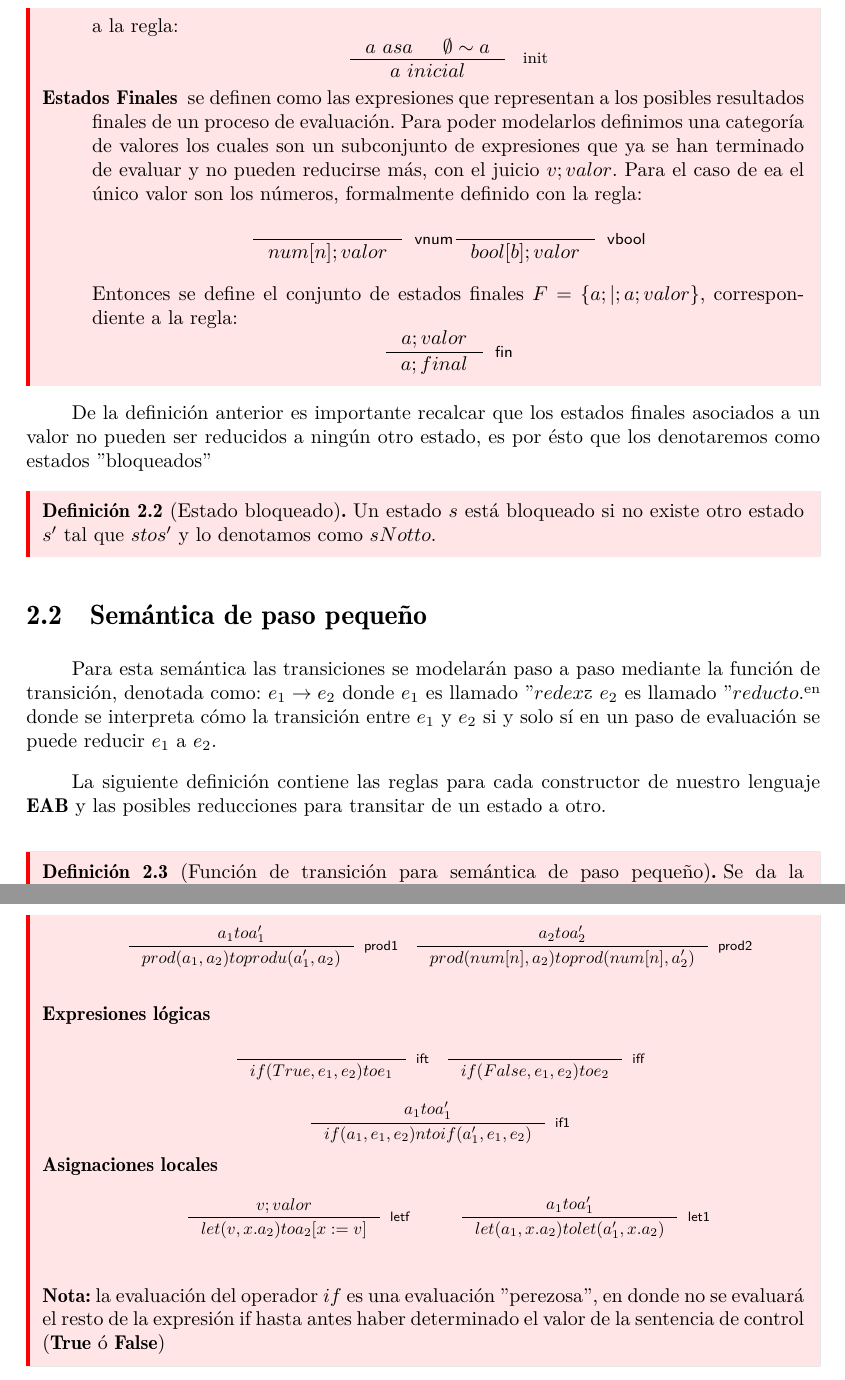
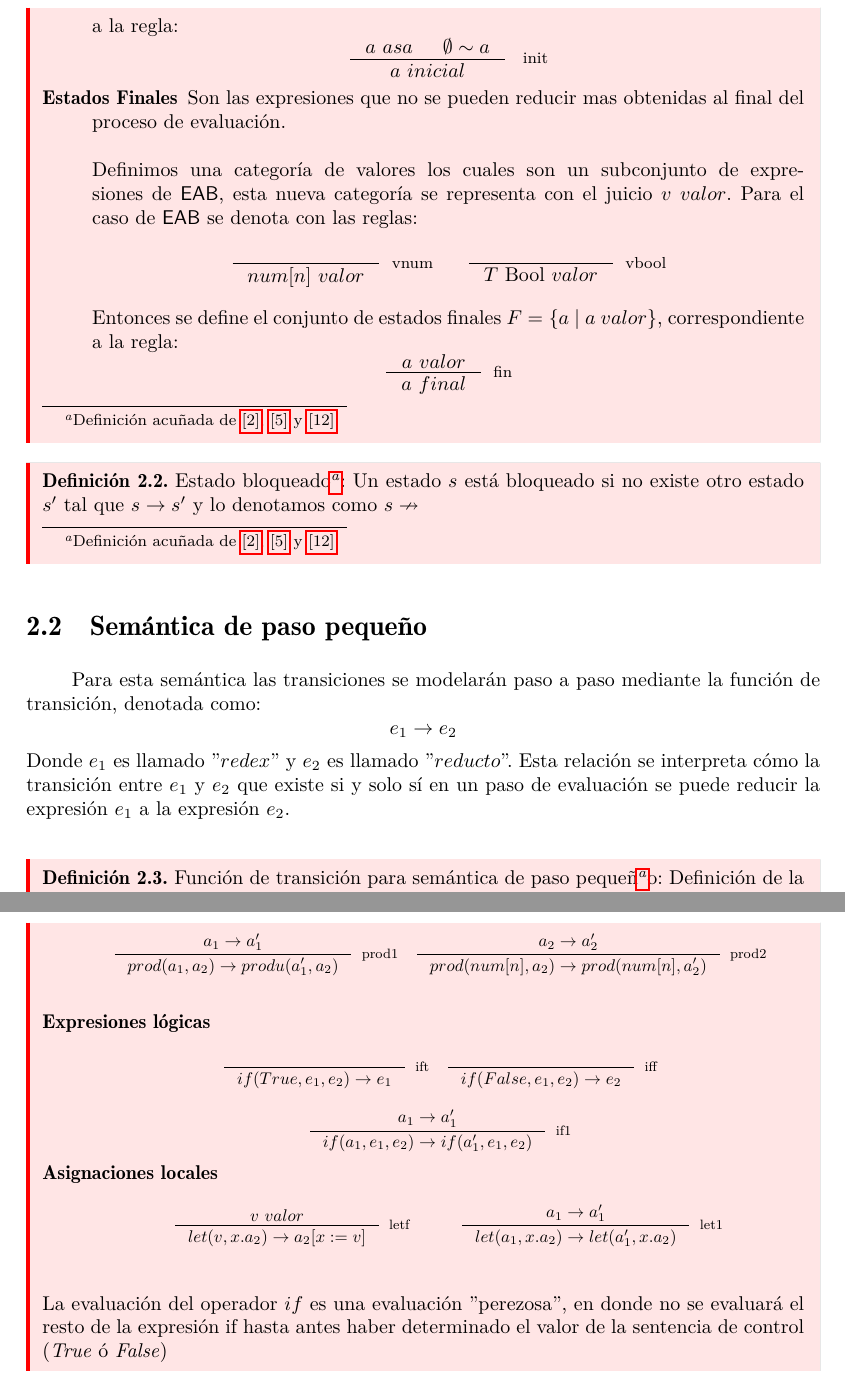
Before and after one commit to ebooshi/Manual-de-titulaci-n, a LaTeX document (00_Manual_Main_Template.tex, which reads 07_Semantica.tex): two parts of pages 46 and 47 of 66, joined at a grey line, cut so that both start at the same text. Compiled offline with pdfLaTeX.

Commit message:
Refactoring chapter 4 semSemantica

```diff
--- a/07_Semantica.tex
+++ b/07_Semantica.tex
@@ -141,7 +141,7 @@
 
     \bigskip
 
-    \begin{definition}Sistema de transición para la semántica operacional de \textsf{EAB}:  Se define la semántica operacional del lenguaje de expresiones aritméticas utilizando el sistema de transición siguiente:
+    \begin{definition}Sistema de transición para la semántica operacional de \textsf{EAB}\footnote{Definición acuñada de \hyperlink{2}{[2]}, \hyperlink{5}{[5]} y  \hyperlink{12}{[12]} }:  Se define la semántica operacional del lenguaje de expresiones aritméticas utilizando el sistema de transición siguiente:
     \vspace{1em}
         \begin{description}
             \item[Conjunto de estados] $S=\{a\ |\ a\ asa\}$\\
@@ -151,28 +150,28 @@
-	 los estados iniciales son todas las expresiones cerradas del lenguaje y corresponde a la regla:
+            \item[Estados Iniciales] $I=\{a\ |\ a\ asa,\ FV(a) = \emptyset \}$ \\
+	 Los estados iniciales son todas las expresiones cerradas del lenguaje y corresponde a la regla:
             $$\inference{a\ asa & \emptyset \sim a}{a\ inicial}[ init]$$
-            \item[Estados Finales] se definen como las expresiones que representan a los posibles resultados finales de un proceso de evaluación. Para poder modelarlos definimos una categoría de valores los cuales son un subconjunto de expresiones que ya se han terminado de evaluar y no pueden reducirse más, con el juicio $v;valor$. Para el caso de ea el único valor son los números, formalmente definido con la regla:
-            $$\inference{}{num[n];valor}[\sf vnum]\inference{}{bool[b];valor}[\sf vbool]$$
-            Entonces se define el conjunto de estados finales $F=\{a;|;a;valor\}$, correspondiente a la regla:
-            $$\inference{a;valor}{a;final}[\sf fin]$$
+            \item[Estados Finales] Son las expresiones que no se pueden reducir mas obtenidas al final del proceso de evaluación.\\\\
+	 Definimos una categoría de valores los cuales son un subconjunto de expresiones de \textsf{EAB}, esta nueva categoría se representa con el juicio $v\ valor$. Para el caso de \textsf{EAB}  se denota con las reglas:
+            $$\inference{}{num[n]\ valor}[vnum] \ \ \ \ \ \inference{}{T\ \text{Bool}\ valor}[vbool]$$
+            Entonces se define el conjunto de estados finales $F=\{a\ |\ a\ valor\}$, correspondiente a la regla:
+            $$\inference{a\ valor}{a\ final}[fin]$$
 
         \end{description}
     \end{definition}
 
-    De la definición anterior es importante recalcar que los estados finales asociados a un valor no pueden ser reducidos a ningún otro estado, es por ésto que los denotaremos como estados "bloqueados"
-
-    \begin{definition}[Estado bloqueado] Un estado $s$ está bloqueado si no existe otro estado $s'$ tal que $sto s'$ y lo denotamos como $sNotto$.
+    \begin{definition}Estado bloqueado\footnote{Definición acuñada de \hyperlink{2}{[2]}, \hyperlink{5}{[5]} y  \hyperlink{12}{[12]} }: Un estado $s$ está bloqueado si no existe otro estado $s'$ tal que $s \rightarrow s'$ y lo denotamos como $s \nrightarrow$
     \end{definition}
 
     \bigskip
 
     \subsection{Semántica de paso pequeño}
-        Para esta semántica las transiciones se modelarán paso a paso mediante la función de transición, denotada como: $e_1 \rightarrow e_2$ donde $e_1$ es llamado "$redex$" y $e_2$ es llamado "$reducto$" en donde se interpreta cómo la transición entre $e_1$ y $e_2$ si y solo sí en un paso de evaluación se puede reducir $e_1$ a $e_2$.
-
-        La siguiente definición contiene las reglas para cada constructor de nuestro lenguaje \textbf{EAB} y las posibles reducciones para transitar de un estado a otro.
+        Para esta semántica las transiciones se modelarán paso a paso mediante la función de transición, denotada como:
+	$$e_1 \rightarrow e_2$$
+	Donde $e_1$ es llamado ''$redex$'' y $e_2$ es llamado ''$reducto$''. Esta relación se interpreta cómo la transición entre $e_1$ y $e_2$ que existe si y solo sí en un paso de evaluación se puede reducir la expresión $e_1$ a la expresión $e_2$.
 
     \bigskip
 
-    \begin{definition}[Función de transición para semántica de paso pequeño]\label{pasopequeno} Se da la definición de la función de transición para completar la definición de la semántica operacional de paso pequeño con el sistema de transición \ref{sistemaT} mediante las siguientes reglas de inferencia:\\
+    \begin{definition}Función de transición para semántica de paso pequeñ\footnote{Definición acuñada de \hyperlink{2}{[2]}, \hyperlink{5}{[5]} y  \hyperlink{12}{[12]} }o: Definición de la función de transición para implementar la operacional de paso pequeño con el sistema de transición de \textsf{EAB} mediante las siguientes reglas de inferencia:\\
     \begin{description}
         \item[Suma]
 
@@ -187,12 +186,12 @@
         \[
             \scalemath{0.85}{
                 \begin{array}{c}
-                    \inference{a_1to a_1'}{suma(a_1,a_2)to suma(a_1',a_2)}[\sf suma1]\\
+                    \inference{a_1  \rightarrow a_1'}{suma(a_1 ,a_2) \rightarrow  suma(a_1', a_2)}[suma1]\\
                     \quad
                 \end{array}
                 \quad
                 \begin{array}{c}
-                    \inference{a_2to a_2'}{suma(num[n],a_2)to suma(num[n],a_2')}[\sf suma2]\\
+                    \inference{a_2  \rightarrow a_2'}{suma(num[n], a_2)to suma(num[n] ,a_2')}[suma2]\\
                     \quad
                 \end{array}
             }
@@ -212,8 +211,8 @@
         \[
             \scalemath{0.85}{
                 \begin{array}{ccc}
-                    \inference{a_1to a_1'}{prod(a_1,a_2)to produ(a_1',a_2)}[\sf prod1]&
-                    \inference{a_2to a_2'}{prod(num[n],a_2)to prod(num[n],a_2')}[\sf prod2]\\
+                    \inference{a_1  \rightarrow a_1'}{prod(a_1, a_2)  \rightarrow produ(a_1',a_2)}[prod1]&
+                    \inference{a_2  \rightarrow a_2'}{prod(num[n],a_2)  \rightarrow prod(num[n],a_2')}[prod2]\\
                     \quad&&
                 \end{array}
             }
@@ -222,9 +221,9 @@
         \[
             \scalemath{0.85}{
                 \begin{array}{c}
-                    \inference{}{if(True,e_1,e_2) to e_1}[\sf ift]
+                    \inference{}{if(True,e_1,e_2)  \rightarrow e_1}[ift]
                     \quad
-                    \inference{}{if(False,e_1,e_2) to e_2}[\sf iff]
+                    \inference{}{if(False,e_1,e_2)  \rightarrow e_2}[iff]
                     \quad
                 \end{array}
             }
@@ -232,7 +231,7 @@
         \[
             \scalemath{0.85}{
                 \begin{array}{ccc}
-                    \inference{a_1to a_1'}{if(a_1, e_1 , e_2)n to if(a_1', e_1 , e_2)}[\sf if1]&
+                    \inference{a_1  \rightarrow a_1'}{if(a_1, e_1 , e_2)  \rightarrow if(a_1', e_1 , e_2)}[if1]&
                 \end{array}
             }
         \]
@@ -240,9 +239,9 @@
         \[
             \scalemath{0.85}{
                 \begin{array}{ccc}
-                    \inference{v;valor}{let(v,x.a_2)to a_2[x:=v]}[\sf letf]&
+                    \inference{v\ valor}{let(v,x.a_2)  \rightarrow a_2[x:=v]}[letf]&
                     \quad&
-                    \inference{a_1to a_1'}{let(a_1,x.a_2)to let(a_1',x.a_2)}[\sf let1]
+                    \inference{a_1 \rightarrow a_1'}{let(a_1,x.a_2)  \rightarrow let(a_1',x.a_2)}[let1]
                 \end{array}
             }
         \]
@@ -250,7 +249,7 @@
         \bigskip
 
         \end{description}
-        \textbf{Nota:} la evaluación del operador $if$ es una evaluación "perezosa", en donde no se evaluará el resto de la expresión if hasta antes haber determinado el valor de la sentencia de control (\textbf{True} ó \textbf{False})
+        La evaluación del operador $if$ es una evaluación ''perezosa'', en donde no se evaluará el resto de la expresión if hasta antes haber determinado el valor de la sentencia de control (\textit{True} ó \textit{False})
 
     \end{definition}
 
```
Also changed, not shown: 07_Semantica.tex (11 more changed lines).
